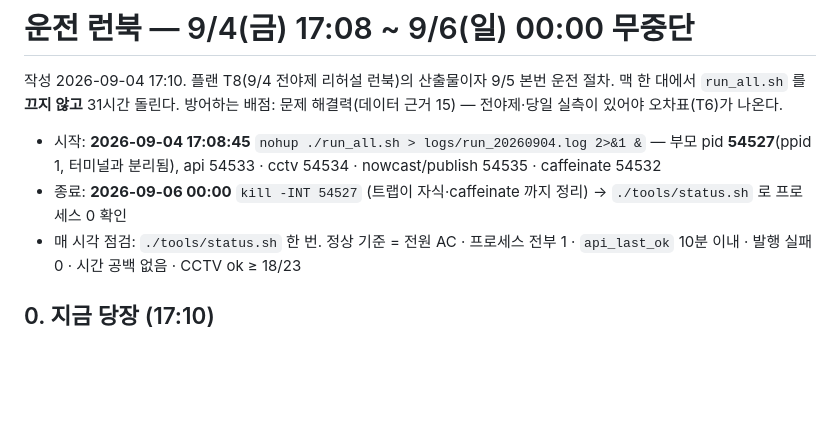
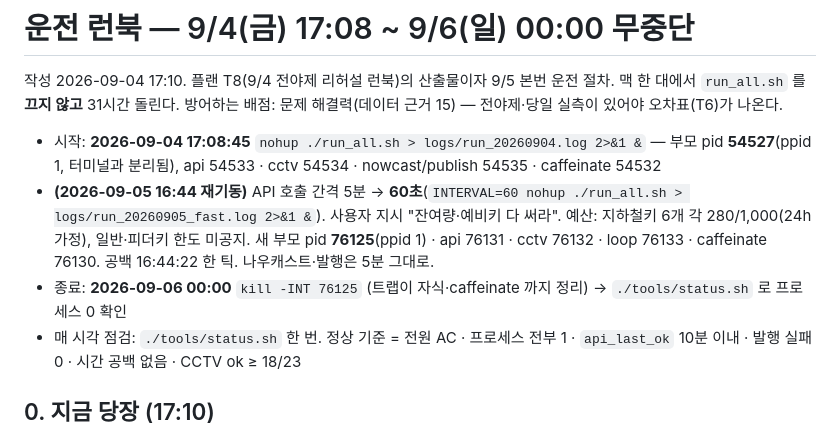
Before and after one commit to jaefit/hanwha-ai-challenge, a Markdown page: runbook_20260904.md, the part around one of its changes. Rendered like a GitHub page; blank space fills up the shorter version.

Commit message:
runbook: 16:44 API 간격 60초로 재기동 — 새 pid 76125, 예산 기록
Co-Authored-By: Claude Fable 5.1 <noreply@anthropic.com>
Claude-Session: https://claude.ai/code/session_01Hh8pTMgkXv5Hekx9zzeJhv

```diff
--- a/runbook_20260904.md
+++ b/runbook_20260904.md
@@ -4,7 +4,8 @@
 방어하는 배점: 문제 해결력(데이터 근거 15) — 전야제·당일 실측이 있어야 오차표(T6)가 나온다.
 
 - 시작: **2026-09-04 17:08:45** `nohup ./run_all.sh > logs/run_20260904.log 2>&1 &` — 부모 pid **54527**(ppid 1, 터미널과 분리됨), api 54533 · cctv 54534 · nowcast/publish 54535 · caffeinate 54532
-- 종료: **2026-09-06 00:00** `kill -INT 54527` (트랩이 자식·caffeinate 까지 정리) → `./tools/status.sh` 로 프로세스 0 확인
+- **(2026-09-05 16:44 재기동)** API 호출 간격 5분 → **60초**(`INTERVAL=60 nohup ./run_all.sh > logs/run_20260905_fast.log 2>&1 &`). 사용자 지시 "잔여량·예비키 다 써라". 예산: 지하철키 6개 각 280/1,000(24h 가정), 일반·피더키 한도 미공지. 새 부모 pid **76125**(ppid 1) · api 76131 · cctv 76132 · loop 76133 · caffeinate 76130. 공백 16:44:22 한 틱. 나우캐스트·발행은 5분 그대로.
+- 종료: **2026-09-06 00:00** `kill -INT 76125` (트랩이 자식·caffeinate 까지 정리) → `./tools/status.sh` 로 프로세스 0 확인
 - 매 시각 점검: `./tools/status.sh` 한 번. 정상 기준 = 전원 AC · 프로세스 전부 1 · `api_last_ok` 10분 이내 · 발행 실패 0 · 시간 공백 없음 · CCTV ok ≥ 18/23
 
 ## 0. 지금 당장 (17:10)
```
Also changed, not shown: other parts of runbook_20260904.md (+1 -1 lines).
